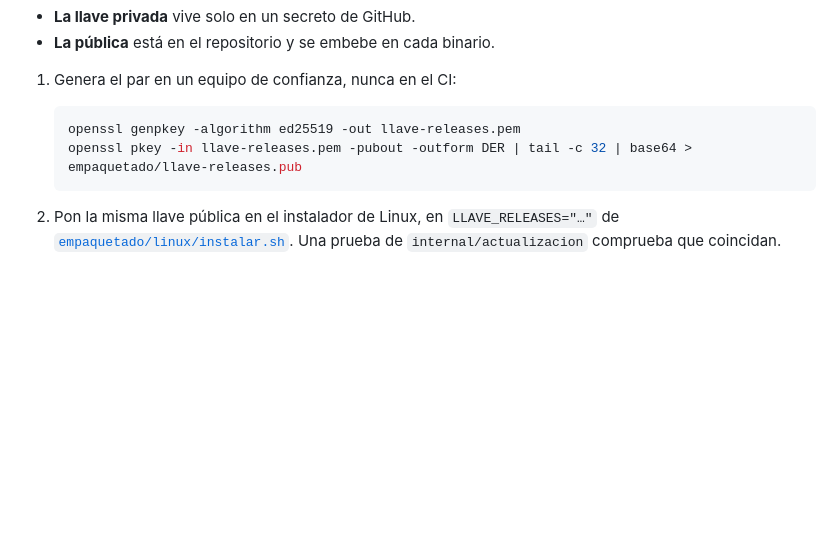
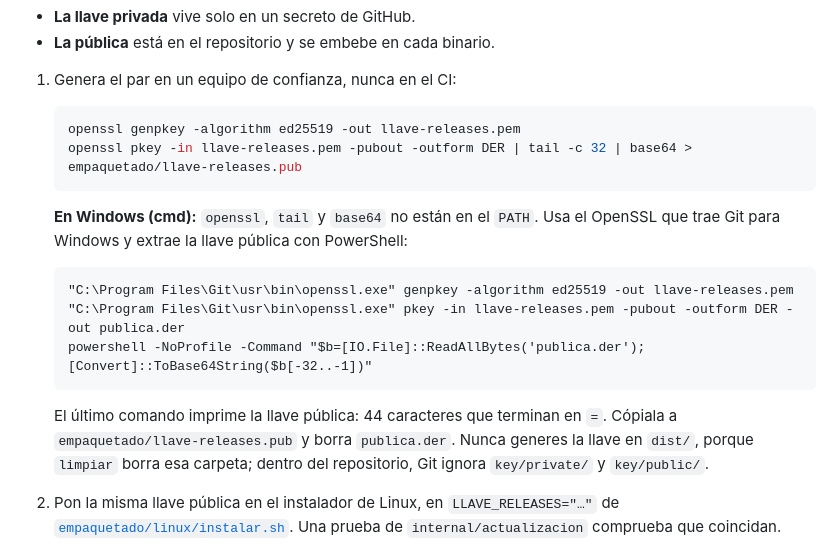
Before and after one commit to bayalad7/prisma, a Markdown page: docs/publicar.md, the part around the change. GitHub-like rendering; blank space fills up the shorter version.

Commit message:
documentacion(prisma): explica cómo generar la llave de las versiones en Windows
En cmd no están openssl, tail ni base64, así que los comandos de la guía no funcionaban en
Windows. La guía indica ahora el OpenSSL que trae Git para Windows y cómo extraer la llave
pública con PowerShell, y recomienda no generarla en dist/, que limpiar borra.

Co-Authored-By: Claude Opus 5.5 <noreply@anthropic.com>

````diff
--- a/docs/publicar.md
+++ b/docs/publicar.md
@@ -15,6 +15,16 @@ Para quien mantiene PRISMA. Una etiqueta `v*` dispara [`.github/workflows/releas
    openssl genpkey -algorithm ed25519 -out llave-releases.pem
    openssl pkey -in llave-releases.pem -pubout -outform DER | tail -c 32 | base64 > empaquetado/llave-releases.pub
    ```
+
+   **En Windows (cmd):** `openssl`, `tail` y `base64` no están en el `PATH`. Usa el OpenSSL que trae Git para Windows y extrae la llave pública con PowerShell:
+
+   ```bat
+   "C:\Program Files\Git\usr\bin\openssl.exe" genpkey -algorithm ed25519 -out llave-releases.pem
+   "C:\Program Files\Git\usr\bin\openssl.exe" pkey -in llave-releases.pem -pubout -outform DER -out publica.der
+   powershell -NoProfile -Command "$b=[IO.File]::ReadAllBytes('publica.der'); [Convert]::ToBase64String($b[-32..-1])"
+   ```
+
+   El último comando imprime la llave pública: 44 caracteres que terminan en `=`. Cópiala a `empaquetado/llave-releases.pub` y borra `publica.der`. Nunca generes la llave en `dist/`, porque `limpiar` borra esa carpeta; dentro del repositorio, Git ignora `key/private/` y `key/public/`.
 
 2. Pon la misma llave pública en el instalador de Linux, en `LLAVE_RELEASES="…"` de [`empaquetado/linux/instalar.sh`](../empaquetado/linux/instalar.sh). Una prueba de `internal/actualizacion` comprueba que coincidan.
 3. En GitHub, *Settings → Secrets and variables → Actions*, crea el secreto `PRISMA_LLAVE_RELEASES` con el contenido completo de `llave-releases.pem`.
````
